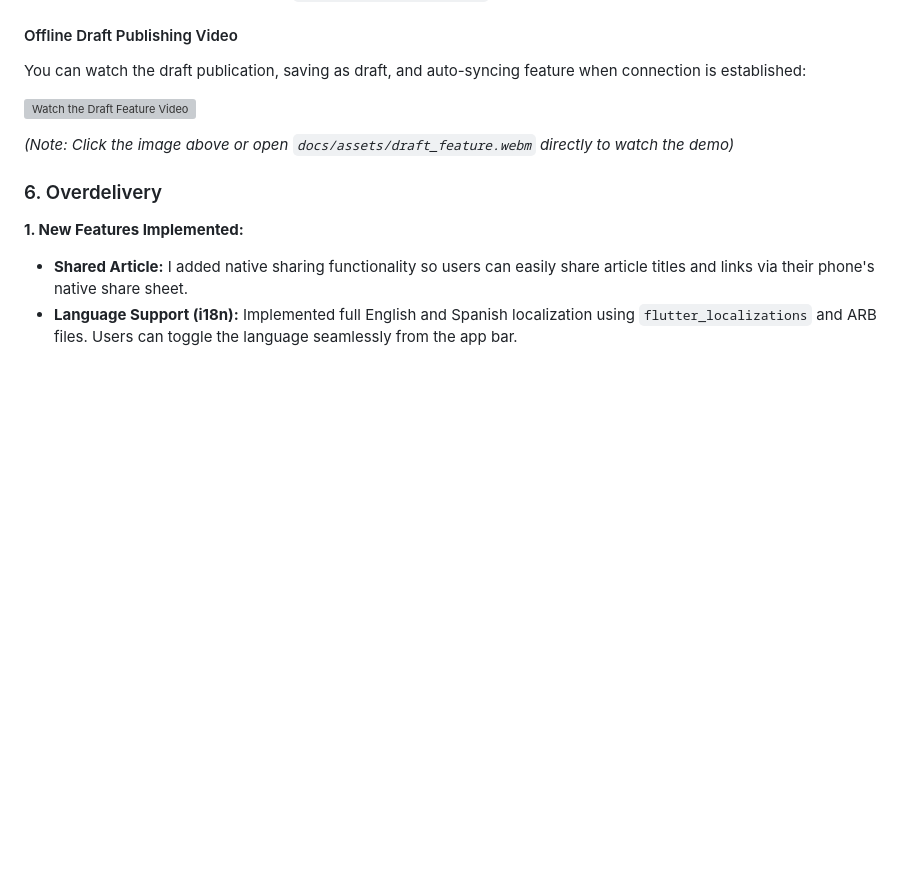
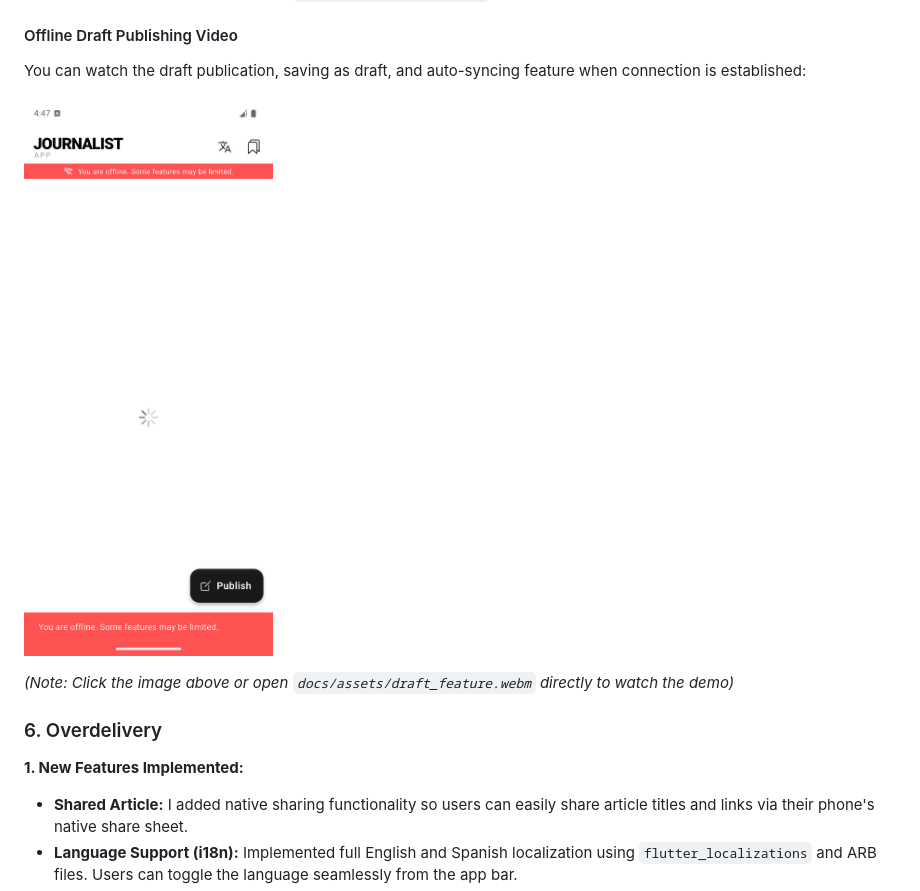
Before and after one commit to felipechaux/journalist_app, a Markdown page: docs/REPORT.md, the part around the change. Drawn GitHub-style; pictures changed too: docs/assets/draft_thumbnail.png (added); blank space fills up the shorter version; grey boxes are pictures that could not be loaded.

Commit message:
docs: use new thumbnail for draft video

```diff
--- a/docs/REPORT.md
+++ b/docs/REPORT.md
@@ -31,7 +31,7 @@ You can view a full demonstration of the app's features, including the animated
 #### Offline Draft Publishing Video
 You can watch the draft publication, saving as draft, and auto-syncing feature when connection is established:
 
-[<img src="assets/video_thumbnail.png" alt="Watch the Draft Feature Video" width="300"/>](assets/draft_feature.webm)
+[<img src="assets/draft_thumbnail.png" alt="Watch the Draft Feature Video" width="300"/>](assets/draft_feature.webm)
 
 *(Note: Click the image above or open `docs/assets/draft_feature.webm` directly to watch the demo)*
 
```
